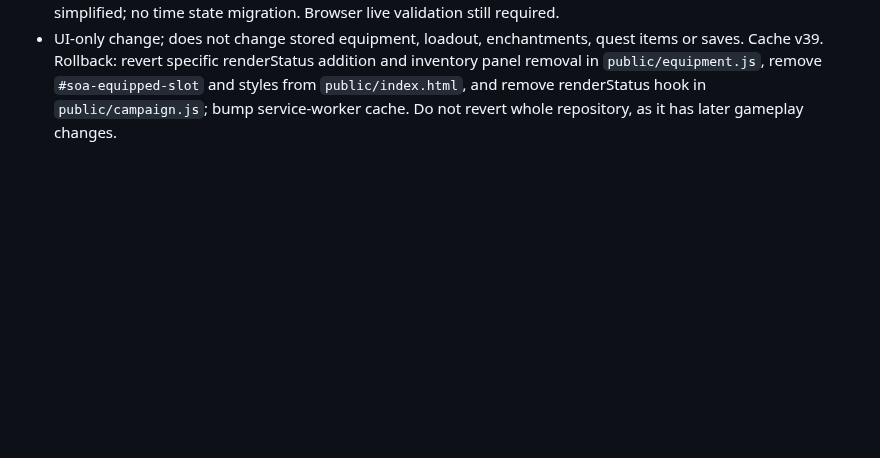
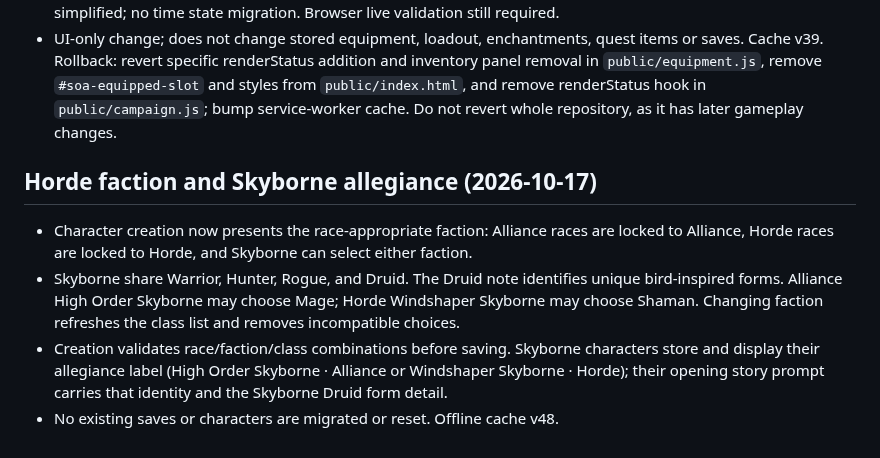
Before and after one commit to SnackyShadowsofAzeroth/shadows-of-azeroth-rpg, a Markdown page: DEVELOPMENT_HANDOFF.md, the part around the change. Rendered like a GitHub page; blank space fills up the shorter version.

Commit message:
Document Horde and Skyborne faction rules

```diff
--- a/DEVELOPMENT_HANDOFF.md
+++ b/DEVELOPMENT_HANDOFF.md
@@ -166,3 +166,10 @@ Added three region-bound, engine-authored missions with immutable reward terms a
 - User asked to move displayed equipped items under Health, Energy, Gold, Time, Alert and cooldowns in main character status card. `public/index.html` adds `#soa-equipped-slot` and compact two-column parchment layout with a collapsed-by-default `Equipped Gear` disclosure. The original primary inventory now shows only spare quest rewards; the long canonical equipped grid was removed from that inventory panel. `public/equipment.js` builds dynamic baseline Snacky loadout + equipped quest rewards with small item-stat lines and enchant labels. `public/campaign.js` refreshes this card during Living Campaign rerenders.
 - Fixed malformed legacy time such as 10:69 PM by wrapping minutes at 60. Existing clock convention remains simplified; no time state migration. Browser live validation still required.
 - UI-only change; does not change stored equipment, loadout, enchantments, quest items or saves. Cache v39. Rollback: revert specific renderStatus addition and inventory panel removal in `public/equipment.js`, remove `#soa-equipped-slot` and styles from `public/index.html`, and remove renderStatus hook in `public/campaign.js`; bump service-worker cache. Do not revert whole repository, as it has later gameplay changes.
+
+
+## Horde faction and Skyborne allegiance (2026-10-17)
+- Character creation now presents the race-appropriate faction: Alliance races are locked to Alliance, Horde races are locked to Horde, and Skyborne can select either faction.
+- Skyborne share Warrior, Hunter, Rogue, and Druid. The Druid note identifies unique bird-inspired forms. Alliance High Order Skyborne may choose Mage; Horde Windshaper Skyborne may choose Shaman. Changing faction refreshes the class list and removes incompatible choices.
+- Creation validates race/faction/class combinations before saving. Skyborne characters store and display their allegiance label (High Order Skyborne · Alliance or Windshaper Skyborne · Horde); their opening story prompt carries that identity and the Skyborne Druid form detail.
+- No existing saves or characters are migrated or reset. Offline cache v48.
```
